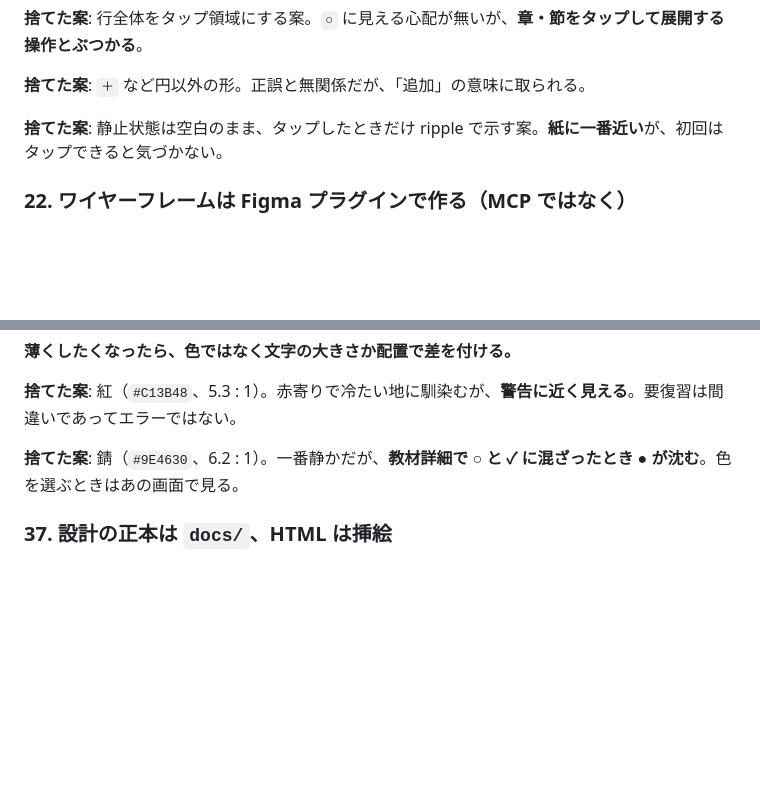
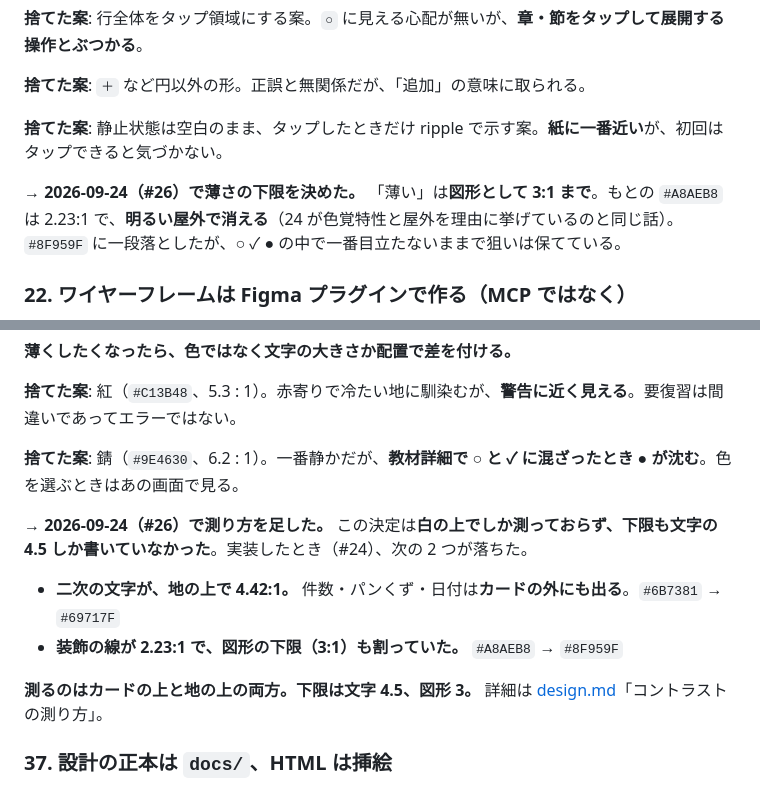
Before and after one commit to Showgo1130/Revia, a Markdown page: docs/decisions.md, 2 parts joined by grey strips. Drawn GitHub-style; blank space fills up the shorter version.

```diff
--- a/docs/decisions.md
+++ b/docs/decisions.md
@@ -317,6 +317,8 @@ UI を使い回すので追加は小さい。この決定で**実装の順番が
 
 **捨てた案**: 静止状態は空白のまま、タップしたときだけ ripple で示す案。**紙に一番近い**が、初回はタップできると気づかない。
 
+**→ 2026-09-24（#26）で薄さの下限を決めた。** 「薄い」は**図形として 3:1 まで**。もとの `#A8AEB8` は 2.23:1 で、**明るい屋外で消える**（24 が色覚特性と屋外を理由に挙げているのと同じ話）。`#8F959F` に一段落としたが、○ ✓ ● の中で一番目立たないままで狙いは保てている。
+
 ### 22. ワイヤーフレームは Figma プラグインで作る（MCP ではなく）
 
 `tools/figma/` に Figma プラグインを置き、人間が Figma の中で実行してワイヤーフレームを生成する。**Figma MCP（`use_figma`）は使わない。**
@@ -519,6 +521,13 @@ UI を使い回すので追加は小さい。この決定で**実装の順番が
 
 **捨てた案**: 錆（`#9E4630`、6.2 : 1）。一番静かだが、**教材詳細で ○ と ✓ に混ざったとき ● が沈む**。色を選ぶときはあの画面で見る。
 
+**→ 2026-09-24（#26）で測り方を足した。** この決定は**白の上でしか測っておらず、下限も文字の 4.5 しか書いていなかった**。実装したとき（#24）、次の 2 つが落ちた。
+
+- **二次の文字が、地の上で 4.42:1。** 件数・パンくず・日付は**カードの外にも出る**。`#6B7381` → `#69717F`
+- **装飾の線が 2.23:1 で、図形の下限（3:1）も割っていた。** `#A8AEB8` → `#8F959F`
+
+**測るのはカードの上と地の上の両方。下限は文字 4.5、図形 3。** 詳細は [design.md](design.md)「コントラストの測り方」。
+
 ### 37. 設計の正本は `docs/`、HTML は挿絵
 
 [design.md](design.md) を**値の正本**、decisions.md を**理由の正本**、[ui/index.html](ui/index.html) を**挿絵**とする。食い違ったら `docs/` が勝つ。HTML に決定の根拠を書かない。
```
Also changed, not shown: docs/design.md (+25 -5 lines).
